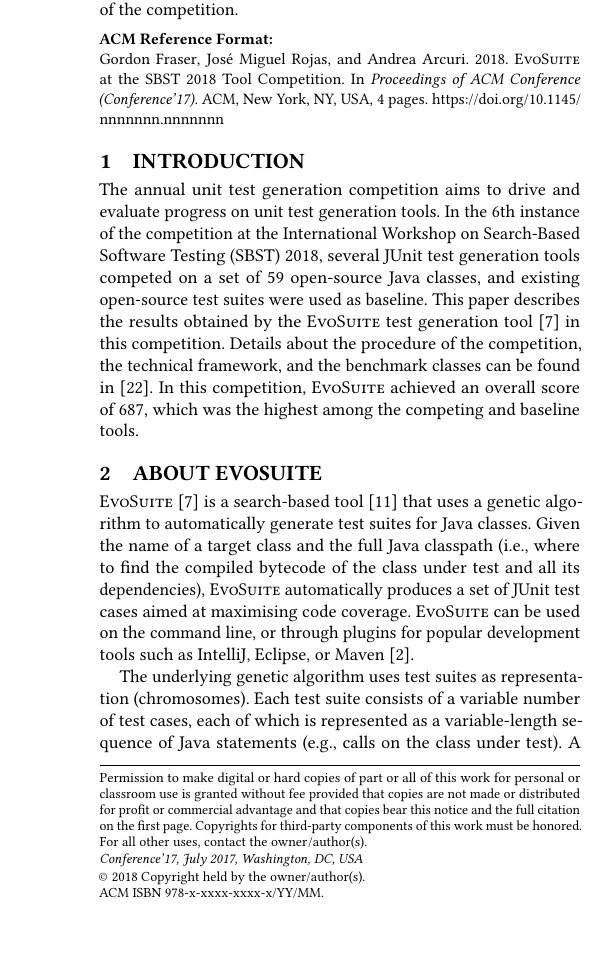
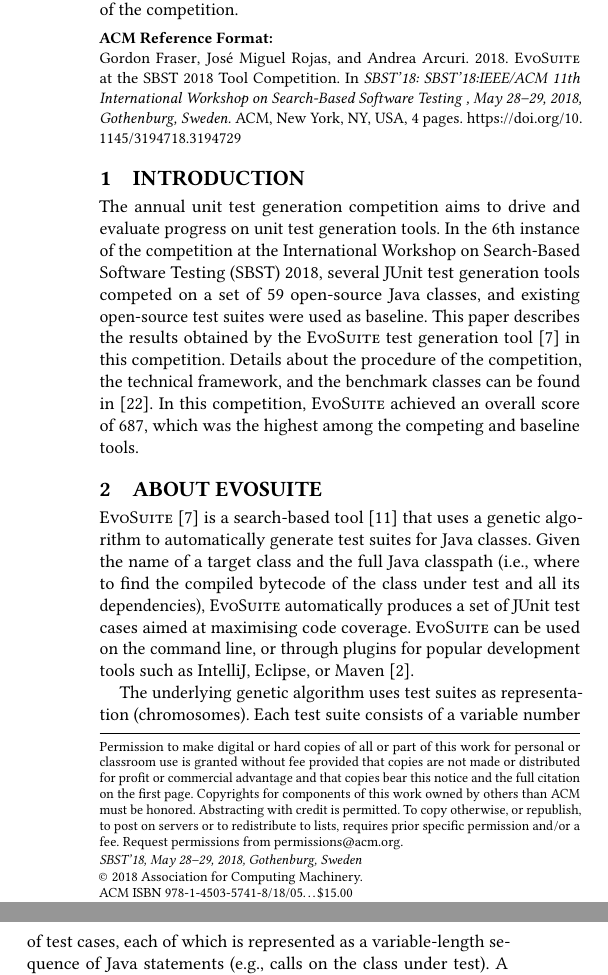
Before and after one commit to gofraser/sbst-contest, a LaTeX paper (papers/sbst18/paper_sbst18.tex): part of one column of page 1 of 4 before the commit and two parts of the columns of page 1 of 4 after it, the two joined at a grey line, cut so that both start at the same text, the shorter picture padded with empty space. Compiled offline with pdfLaTeX.

Commit message:
Add ACM copyright

```diff
--- a/papers/sbst18/paper_sbst18.tex
+++ b/papers/sbst18/paper_sbst18.tex
@@ -165,6 +165,15 @@
 
 %-------------------------------------------------------------------------
 \begin{document}
+
+\copyrightyear{2018}
+\acmYear{2018}
+\setcopyright{acmcopyright}
+\acmConference[SBST'18]{SBST'18:IEEE/ACM 11th International Workshop on Search-Based Software Testing }{May 28--29, 2018}{Gothenburg, Sweden}
+\acmBooktitle{SBST'18: SBST'18:IEEE/ACM 11th International Workshop on Search-Based Software Testing , May 28--29, 2018, Gothenburg, Sweden}
+\acmPrice{15.00}
+\acmDOI{10.1145/3194718.3194729}
+\acmISBN{978-1-4503-5741-8/18/05}
 
 %
 
```
